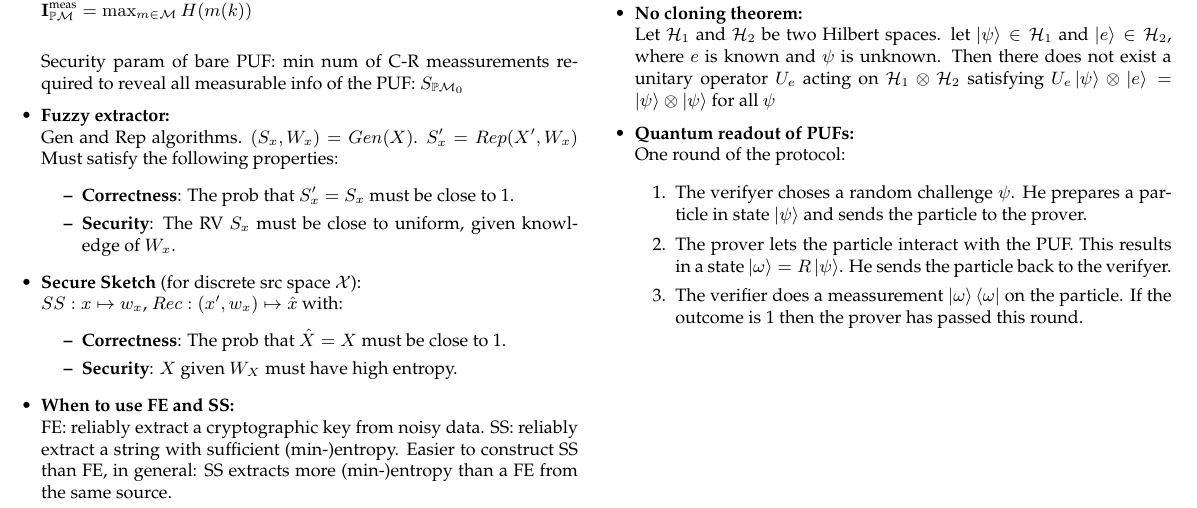
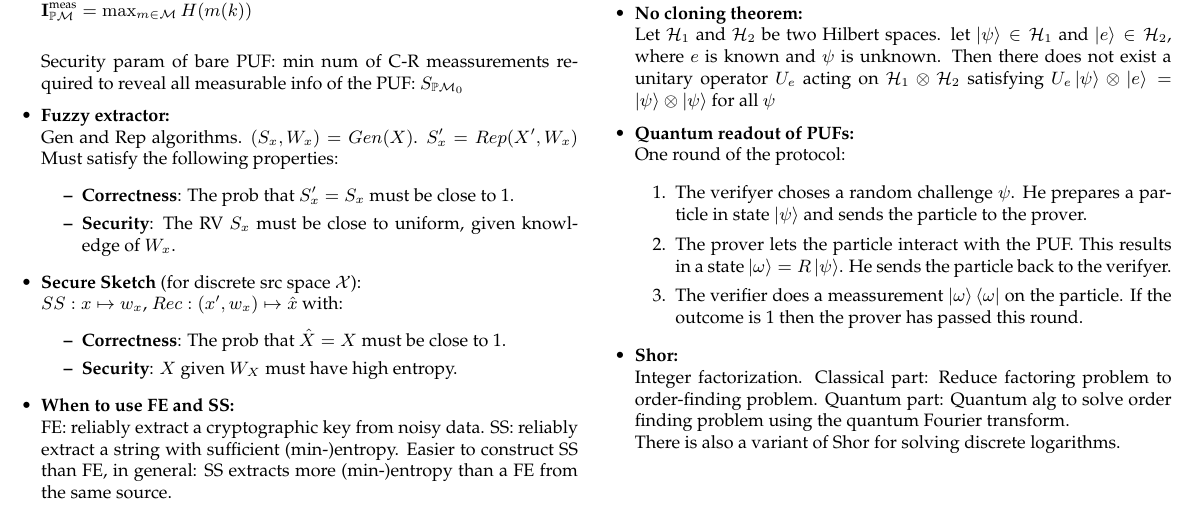
Before and after one commit to ThomasRinsma/pads_cheatsheet, a LaTeX document (cheatsheet.tex): part of page 2 of 2, cut so that both start at the same text. Compiled offline with pdfLaTeX.

Commit message:
Added Shor

```diff
--- a/cheatsheet.tex
+++ b/cheatsheet.tex
@@ -244,6 +244,10 @@
 		\item The verifier does a meassurement $\ket{\omega}\bra{\omega}$ on the particle. If the outcome is 1 then the prover has passed this round.
 	\end{enumerate}
 
+	\item \textbf{Shor:} \\
+	Integer factorization. Classical part: Reduce factoring problem to order-finding problem. Quantum part: Quantum alg to solve order finding problem using the quantum Fourier transform.\\
+	There is also a variant of Shor for solving discrete logarithms.
+
 \end{itemize}
 
 \end{document}
```
Also changed, not shown: cheatsheet.pdf.
